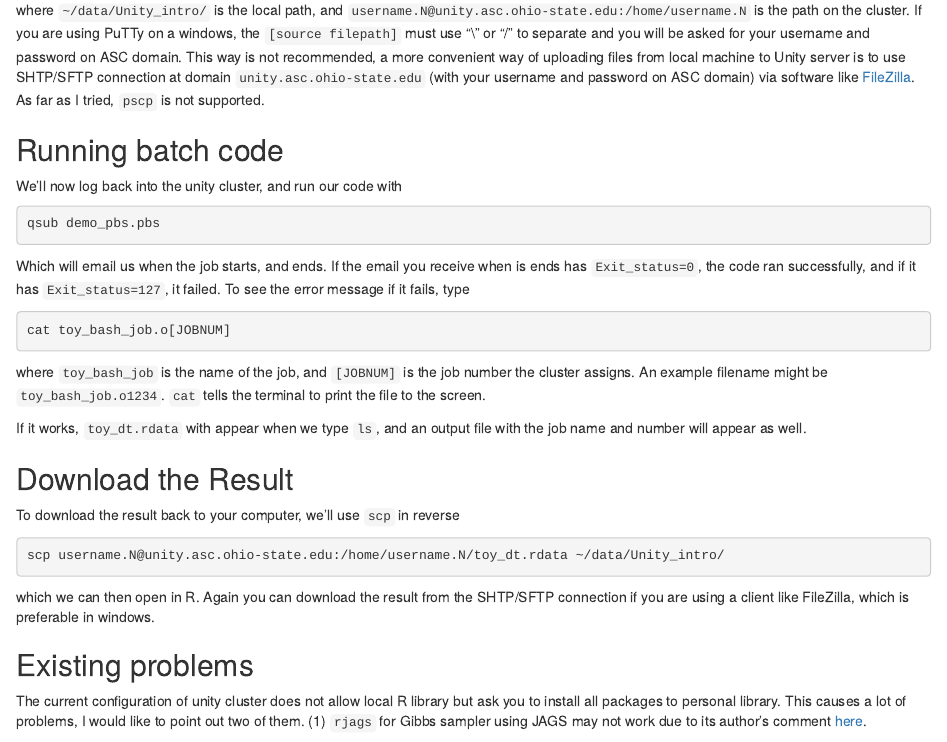
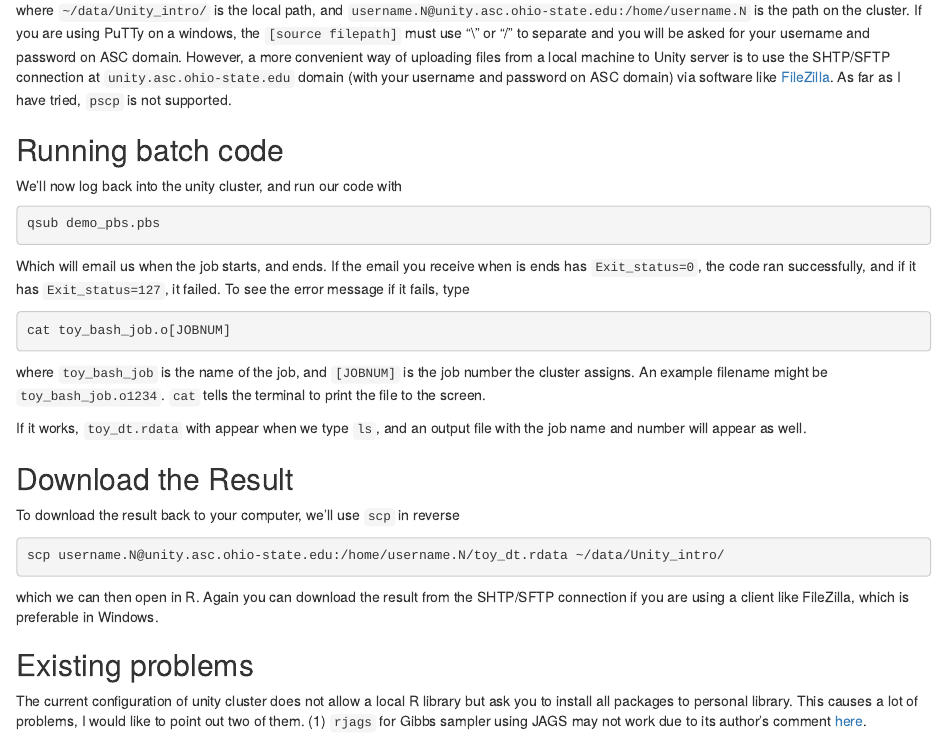
Before and after one commit to adamlauretig/Unity_Intro, an R Markdown document (ASC_unity_R_intro.Rmd): the page in a window 1100 px wide, from 2940 px down. Rendered offline with R 4.5, knitr and Pandoc, with nearby package versions.

Commit message:
cleaned up verbiage

````diff
--- a/ASC_unity_R_intro.Rmd
+++ b/ASC_unity_R_intro.Rmd
@@ -141,7 +141,7 @@ scp ~/data/Unity_intro/toy_function.R username.N@unity.asc.ohio-state.edu:/home/
 
 ```
 where `~/data/Unity_intro/` is the local path, and `username.N@unity.asc.ohio-state.edu:/home/username.N` is the path on the cluster.
-If you are using PuTTy on a windows, the `[source filepath]` must use "\\" or "/" to separate and you will be asked for your username and password on ASC domain. This way is not recommended, a more convenient way of uploading files from local machine to Unity server is to use SHTP/SFTP connection at domain `unity.asc.ohio-state.edu` (with your username and password on ASC domain) via software like [FileZilla](https://filezilla-project.org/). As far as I tried, `pscp` is not supported.
+If you are using PuTTy on a windows, the `[source filepath]` must use "\\" or "/" to separate and you will be asked for your username and password on ASC domain. However, a more convenient way of uploading files from a local machine to Unity server is to use the SHTP/SFTP connection at `unity.asc.ohio-state.edu` domain (with your username and password on ASC domain) via software like [FileZilla](https://filezilla-project.org/). As far as I have tried, `pscp` is not supported.
 
 ## Running batch code
 
@@ -166,10 +166,10 @@ To download the result back to your computer, we'll use `scp` in reverse
 scp username.N@unity.asc.ohio-state.edu:/home/username.N/toy_dt.rdata ~/data/Unity_intro/
 
 ```
-which we can then open in R. Again you can download the result from the SHTP/SFTP connection if you are using a client like FileZilla, which is preferable in windows.
+which we can then open in R. Again you can download the result from the SHTP/SFTP connection if you are using a client like FileZilla, which is preferable in Windows.
 
 ## Existing problems
-The current configuration of unity cluster does not allow local R library but ask you to install all packages to personal library. This causes a lot of problems, I would like to point out two of them.
+The current configuration of unity cluster does not allow a local R library but ask you to install all packages to personal library. This causes a lot of problems, I would like to point out two of them.
 (1) `rjags` for Gibbs sampler using JAGS may not work due to its author's comment [here](https://sourceforge.net/p/mcmc-jags/bugs/38/).
 
 (2) `Rcpp` may cause a lot of problems including failure of compilation of code and other issues. To resolve the problem, use `rm` command under (PuTTY) command lines to remove the personal library of `Rcpp` packages in order to clean the mess.
````
